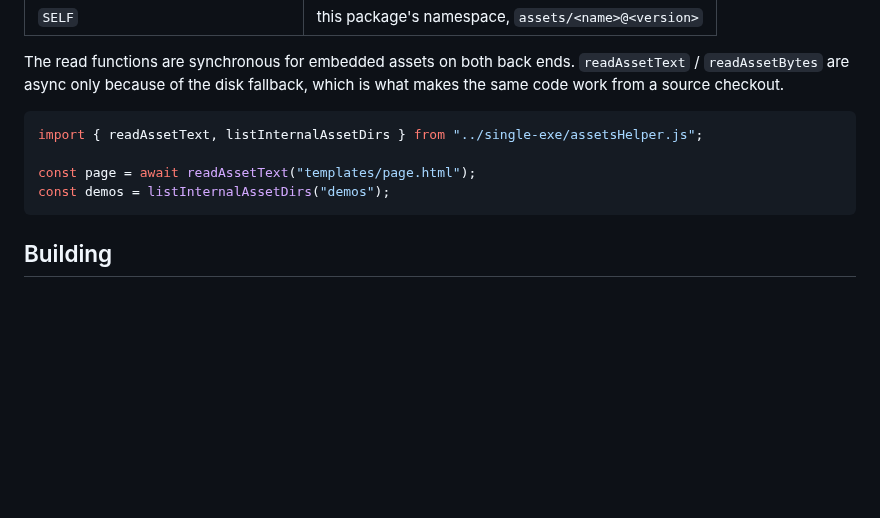
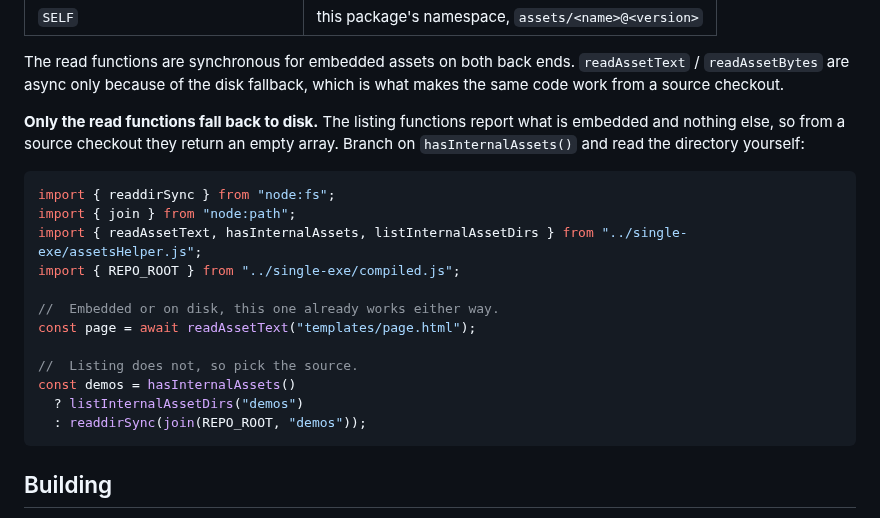
Before and after one commit to jjtseng93/jsmdcui, a Markdown page: single-exe/README.md, the part around the change. Rendered like a GitHub page; blank space fills up the shorter version.

Commit message:
readme: Source tree list folders

````diff
--- a/single-exe/README.md
+++ b/single-exe/README.md
@@ -90,11 +90,23 @@ The read functions are synchronous for embedded assets on both back ends.
 `readAssetText` / `readAssetBytes` are async only because of the disk
 fallback, which is what makes the same code work from a source checkout.
 
+**Only the read functions fall back to disk.** The listing functions report
+what is embedded and nothing else, so from a source checkout they return an
+empty array. Branch on `hasInternalAssets()` and read the directory yourself:
+
 ```js
-import { readAssetText, listInternalAssetDirs } from "../single-exe/assetsHelper.js";
+import { readdirSync } from "node:fs";
+import { join } from "node:path";
+import { readAssetText, hasInternalAssets, listInternalAssetDirs } from "../single-exe/assetsHelper.js";
+import { REPO_ROOT } from "../single-exe/compiled.js";
 
+//  Embedded or on disk, this one already works either way.
 const page = await readAssetText("templates/page.html");
-const demos = listInternalAssetDirs("demos");
+
+//  Listing does not, so pick the source.
+const demos = hasInternalAssets()
+  ? listInternalAssetDirs("demos")
+  : readdirSync(join(REPO_ROOT, "demos"));
 ```
 
 ## Building
````
